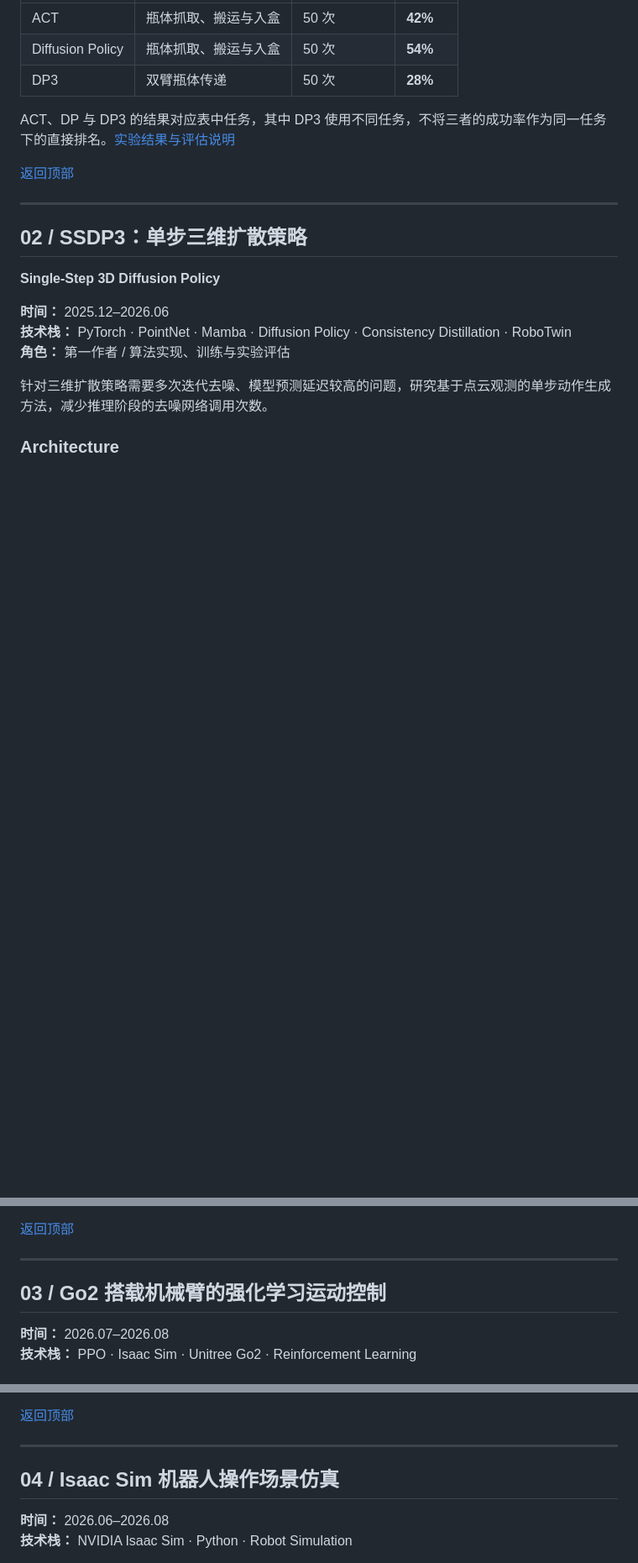
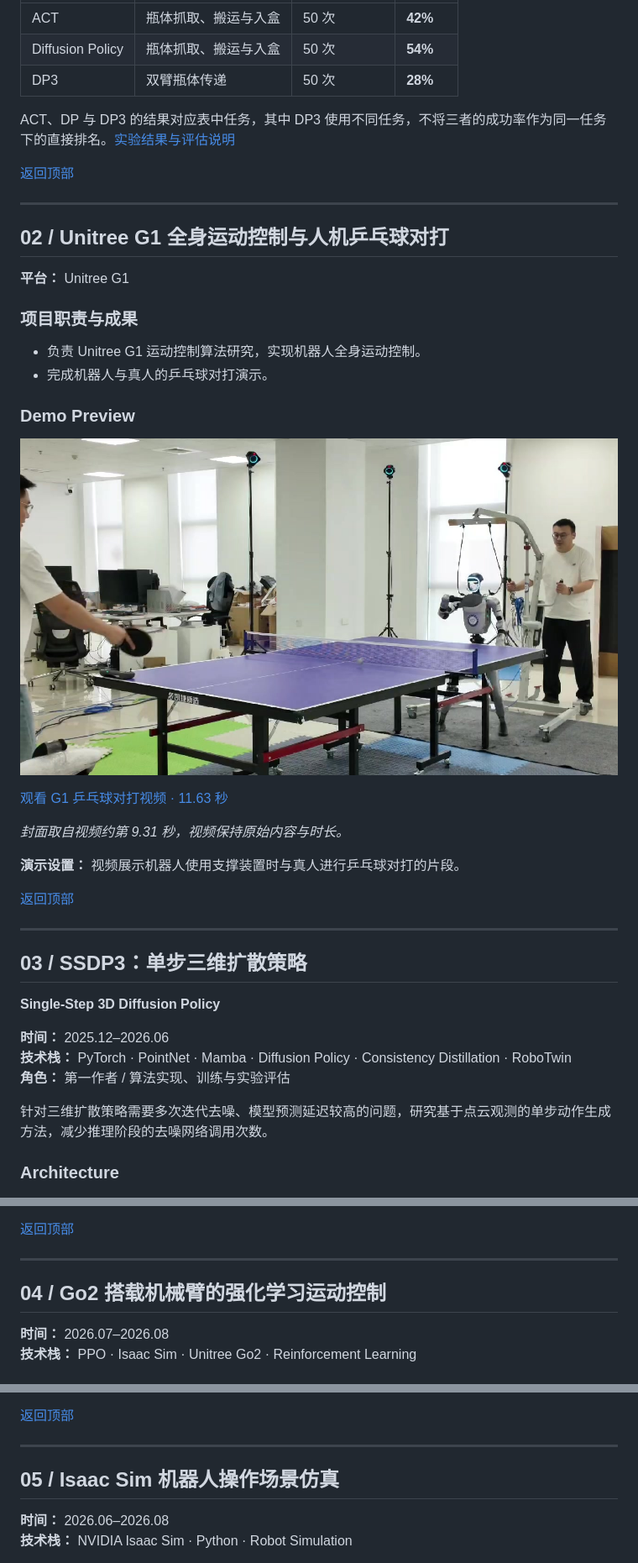
Before and after one commit to m2457488638-art/Embodied-AI-Portfolio, a Markdown page: README.md, 3 parts joined by grey strips. Shown at 84% size. GitHub-like rendering; pictures changed too: assets/g1-table-tennis-demo.jpg (added); blank space fills up the shorter version.

Commit message:
Add Unitree G1 whole-body control and table tennis project

```diff
--- a/README.md
+++ b/README.md
@@ -99,9 +101,34 @@ ACT、DP 与 DP3 的结果对应表中任务，其中 DP3 使用不同任务，
 
 ---
 
+<a id="g1-whole-body"></a>
+
+## 02 / Unitree G1 全身运动控制与人机乒乓球对打
+
+**平台：** Unitree G1
+
+### 项目职责与成果
+
+- 负责 Unitree G1 运动控制算法研究，实现机器人全身运动控制。
+- 完成机器人与真人的乒乓球对打演示。
+
+### Demo Preview
+
+[![Unitree G1 与真人乒乓球对打演示视频封面](assets/g1-table-tennis-demo.jpg)](assets/g1-table-tennis-demo.mp4)
+
+[观看 G1 乒乓球对打视频 · 11.63 秒](assets/g1-table-tennis-demo.mp4)
+
+*封面取自视频约第 9.31 秒，视频保持原始内容与时长。*
+
+**演示设置：** 视频展示机器人使用支撑装置时与真人进行乒乓球对打的片段。
+
+[返回顶部](#top)
+
+---
+
 <a id="ssdp3"></a>
 
-## 02 / SSDP3：单步三维扩散策略
+## 03 / SSDP3：单步三维扩散策略
 
 **Single-Step 3D Diffusion Policy**
 
@@ -155,7 +182,7 @@ ACT、DP 与 DP3 的结果对应表中任务，其中 DP3 使用不同任务，
 
 <a id="go2-ppo"></a>
 
-## 03 / Go2 搭载机械臂的强化学习运动控制
+## 04 / Go2 搭载机械臂的强化学习运动控制
 
 **时间：** 2026.07–2026.08
 **技术栈：** PPO · Isaac Sim · Unitree Go2 · Reinforcement Learning
@@ -185,7 +212,7 @@ ACT、DP 与 DP3 的结果对应表中任务，其中 DP3 使用不同任务，
 
 <a id="isaac-sim"></a>
 
-## 04 / Isaac Sim 机器人操作场景仿真
+## 05 / Isaac Sim 机器人操作场景仿真
 
 **时间：** 2026.06–2026.08
 **技术栈：** NVIDIA Isaac Sim · Python · Robot Simulation
```
Also changed, not shown: other parts of README.md (+7 -5 lines), assets/README.md (+3 -0 lines), docs/experiments.md (+6 -0 lines), 1 other file.
